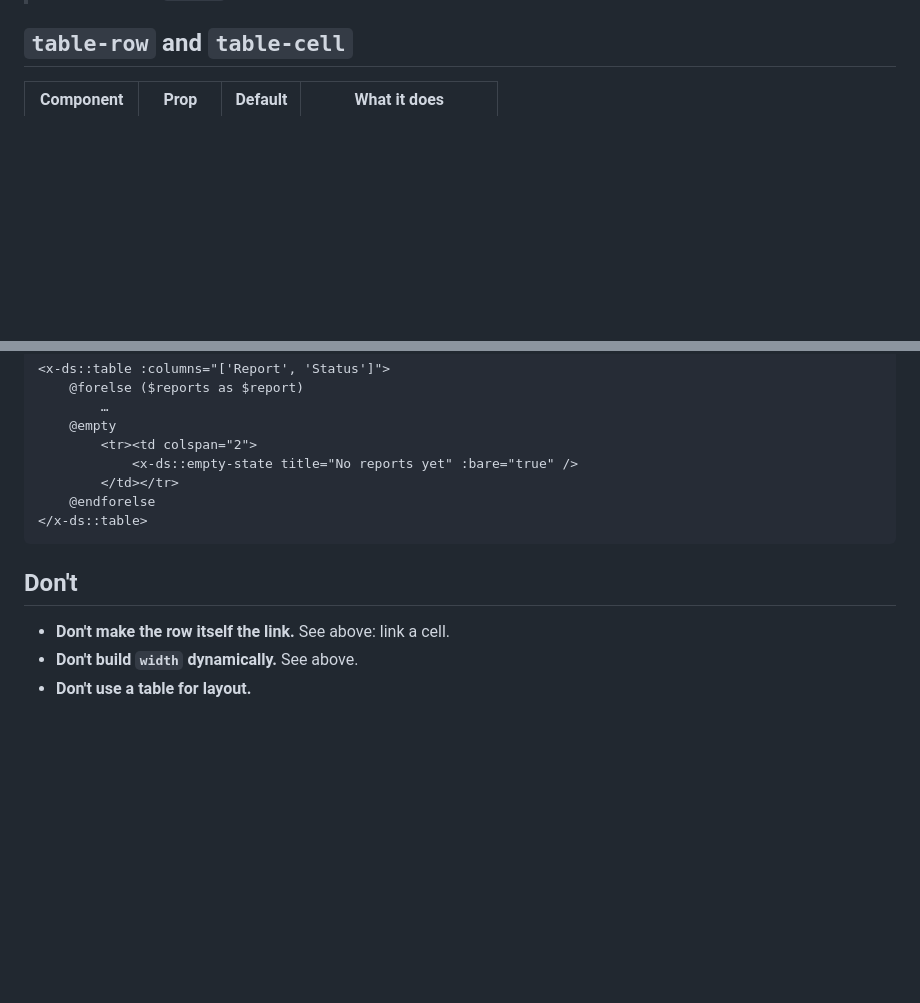
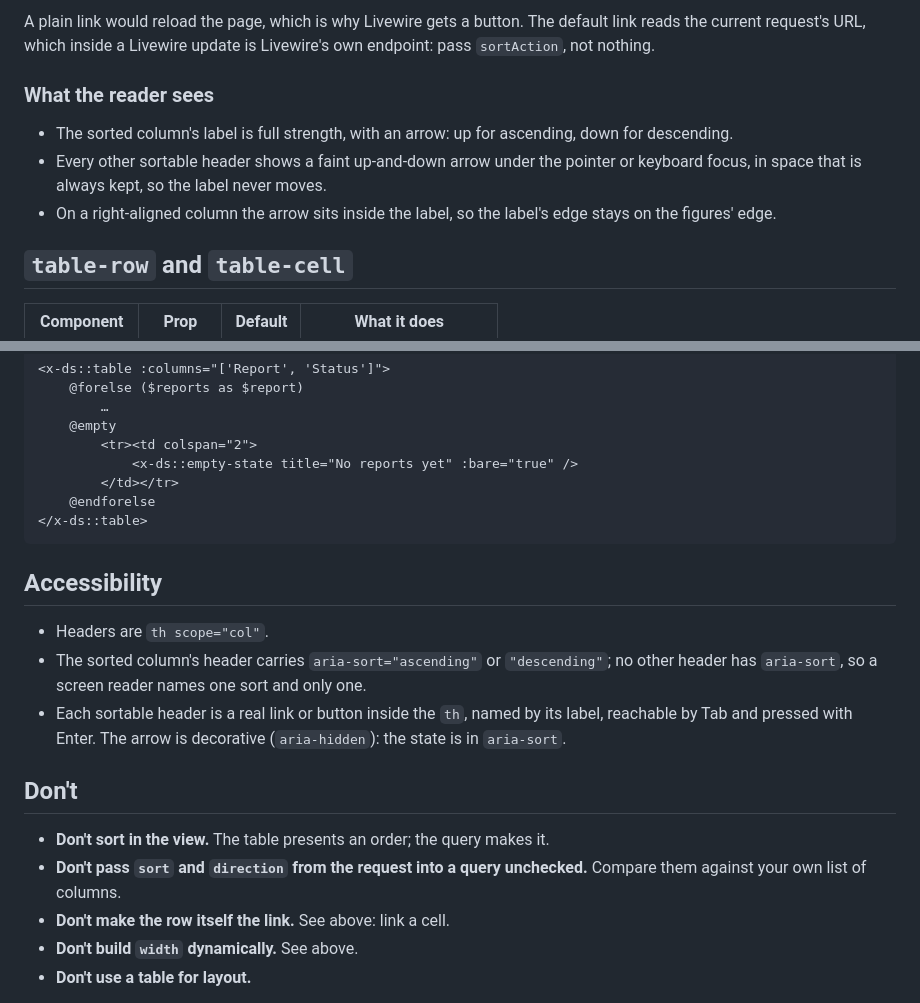
Before and after one commit to shipbytes/design-system, a Markdown page: docs/components/table.md, 2 parts joined by grey strips. Rendered like a GitHub page; blank space fills up the shorter version.

````diff
--- a/docs/components/table.md
+++ b/docs/components/table.md
@@ -46,3 +110,16 @@ Omit `columns` entirely and supply your own `<thead>` in the slot.
+A plain link would reload the page, which is why Livewire gets a button. The
+default link reads the current request's URL, which inside a Livewire update is
+Livewire's own endpoint: pass `sortAction`, not nothing.
+
+### What the reader sees
+
+- The sorted column's label is full strength, with an arrow: up for
+  ascending, down for descending.
+- Every other sortable header shows a faint up-and-down arrow under the
+  pointer or keyboard focus, in space that is always kept, so the label never
+  moves.
+- On a right-aligned column the arrow sits inside the label, so the label's
+  edge stays on the figures' edge.
 
 ## `table-row` and `table-cell`
 
@@ -99,8 +176,21 @@ reader needs to know *what* is empty:
 </x-ds::table>
 ```
 
+## Accessibility
+
+- Headers are `th scope="col"`.
+- The sorted column's header carries `aria-sort="ascending"` or
+  `"descending"`; no other header has `aria-sort`, so a screen reader names
+  one sort and only one.
+- Each sortable header is a real link or button inside the `th`, named by its
+  label, reachable by Tab and pressed with Enter. The arrow is decorative
+  (`aria-hidden`): the state is in `aria-sort`.
+
 ## Don't
 
+- **Don't sort in the view.** The table presents an order; the query makes it.
+- **Don't pass `sort` and `direction` from the request into a query
+  unchecked.** Compare them against your own list of columns.
 - **Don't make the row itself the link.** See above: link a cell.
 - **Don't build `width` dynamically.** See above.
 - **Don't use a table for layout.**
````
Also changed, not shown: other parts of docs/components/table.md (+64 -0 lines), specs/table.md (+38 -0 lines), docs/images/table-sortable.png (added), 9 other files.
